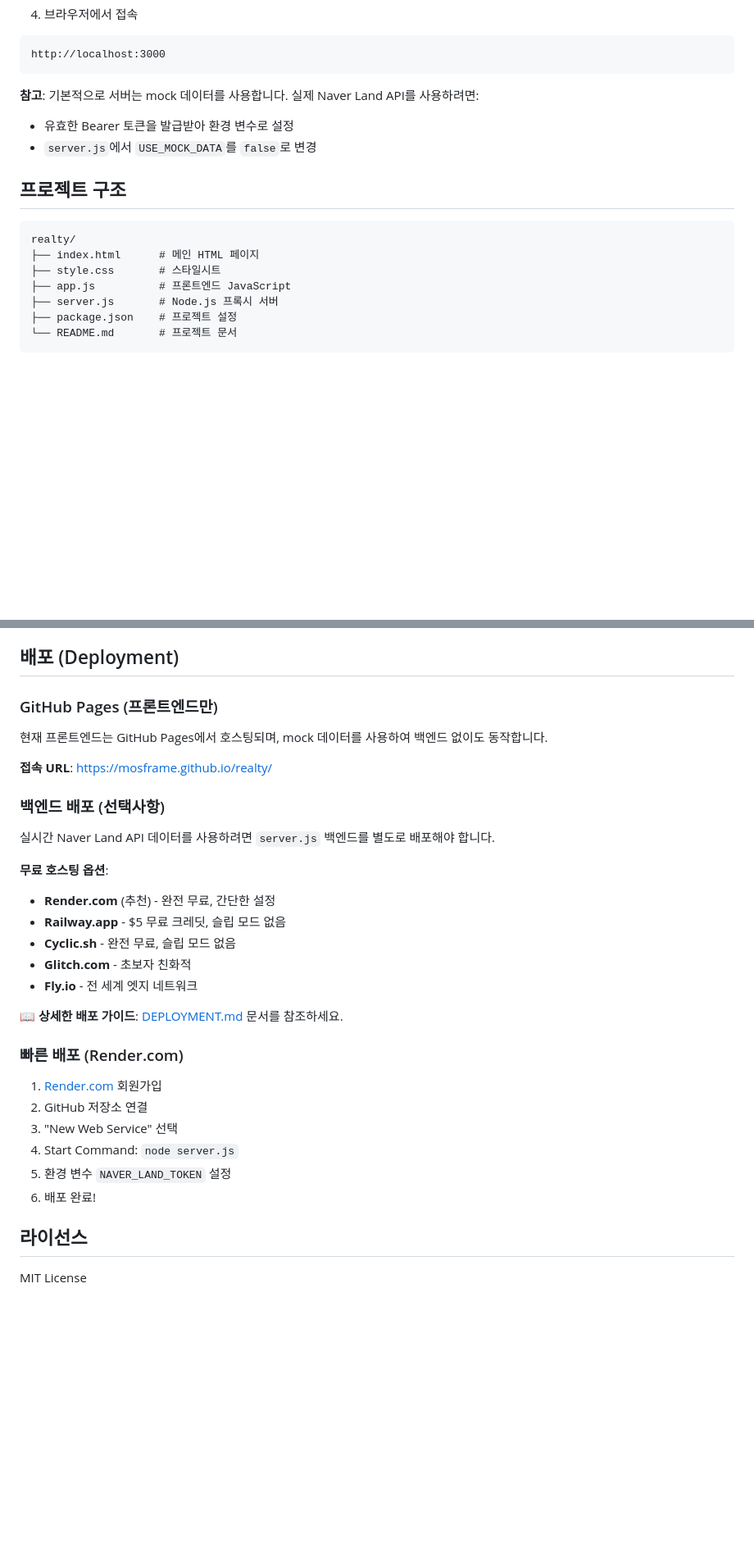
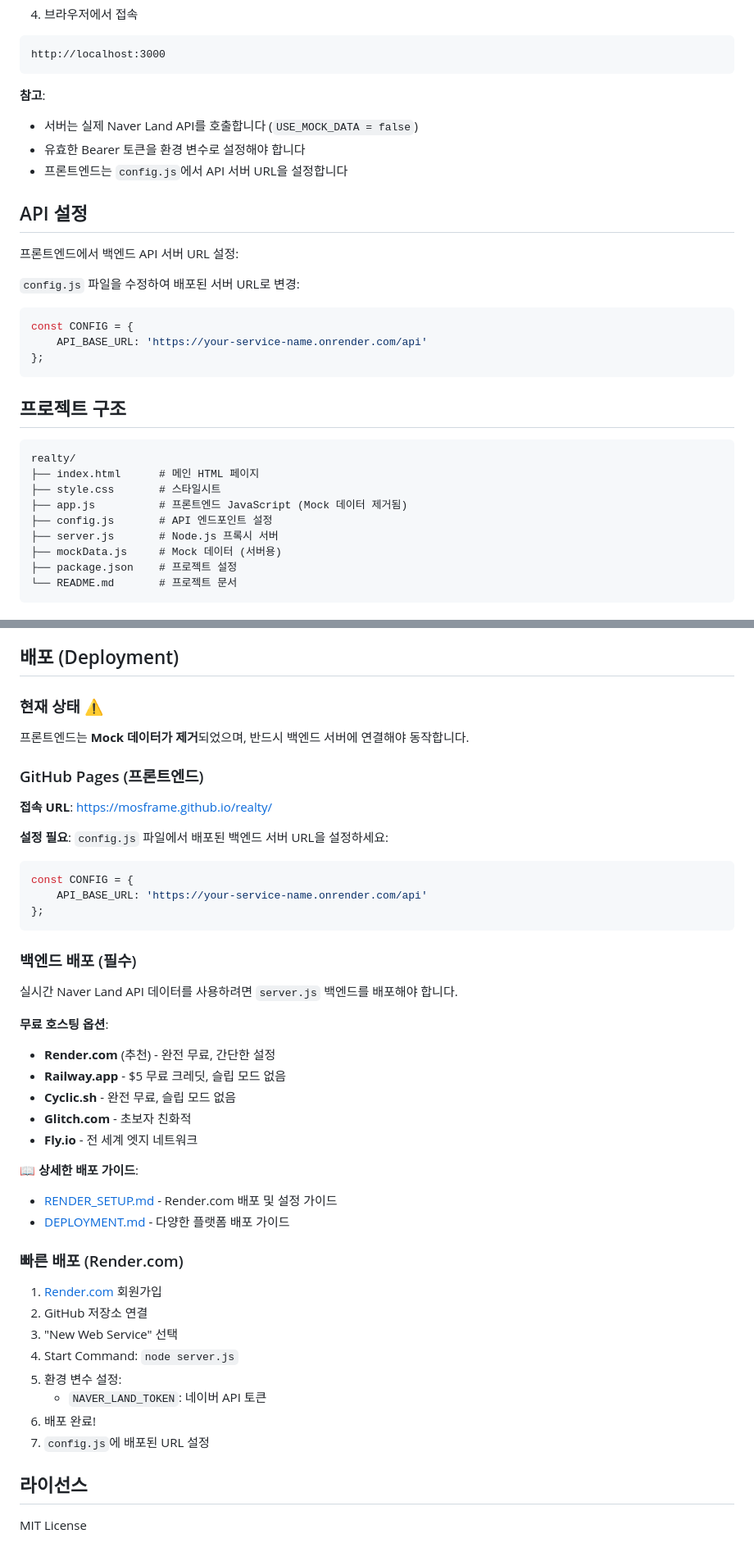
Before and after one commit to Mosframe/realty, a Markdown page: README.md, 2 parts joined by grey strips. Shown at 82% size. GitHub-like rendering; blank space fills up the shorter version.

Commit message:
Add Render.com setup guide and update documentation
Co-authored-by: Mosframe <15043359+Mosframe@users.noreply.github.com>

````diff
--- a/README.md
+++ b/README.md
@@ -39,9 +39,21 @@ node server.js
 http://localhost:3000
 ```
 
-**참고**: 기본적으로 서버는 mock 데이터를 사용합니다. 실제 Naver Land API를 사용하려면:
-- 유효한 Bearer 토큰을 발급받아 환경 변수로 설정
-- `server.js`에서 `USE_MOCK_DATA`를 `false`로 변경
+**참고**:
+- 서버는 실제 Naver Land API를 호출합니다 (`USE_MOCK_DATA = false`)
+- 유효한 Bearer 토큰을 환경 변수로 설정해야 합니다
+- 프론트엔드는 `config.js`에서 API 서버 URL을 설정합니다
+
+## API 설정
+
+프론트엔드에서 백엔드 API 서버 URL 설정:
+
+`config.js` 파일을 수정하여 배포된 서버 URL로 변경:
+```javascript
+const CONFIG = {
+    API_BASE_URL: 'https://your-service-name.onrender.com/api'
+};
+```
 
 ## 프로젝트 구조
 
@@ -49,8 +61,10 @@ http://localhost:3000
 realty/
 ├── index.html      # 메인 HTML 페이지
 ├── style.css       # 스타일시트
-├── app.js          # 프론트엔드 JavaScript
+├── app.js          # 프론트엔드 JavaScript (Mock 데이터 제거됨)
+├── config.js       # API 엔드포인트 설정
 ├── server.js       # Node.js 프록시 서버
+├── mockData.js     # Mock 데이터 (서버용)
 ├── package.json    # 프로젝트 설정
 └── README.md       # 프로젝트 문서
 ```
@@ -78,13 +92,22 @@ realty/
 
 ## 배포 (Deployment)
 
-### GitHub Pages (프론트엔드만)
-현재 프론트엔드는 GitHub Pages에서 호스팅되며, mock 데이터를 사용하여 백엔드 없이도 동작합니다.
+### 현재 상태 ⚠️
+프론트엔드는 **Mock 데이터가 제거**되었으며, 반드시 백엔드 서버에 연결해야 동작합니다.
 
+### GitHub Pages (프론트엔드)
 **접속 URL**: https://mosframe.github.io/realty/
 
-### 백엔드 배포 (선택사항)
-실시간 Naver Land API 데이터를 사용하려면 `server.js` 백엔드를 별도로 배포해야 합니다.
+**설정 필요**:
+`config.js` 파일에서 배포된 백엔드 서버 URL을 설정하세요:
+```javascript
+const CONFIG = {
+    API_BASE_URL: 'https://your-service-name.onrender.com/api'
+};
+```
+
+### 백엔드 배포 (필수)
+실시간 Naver Land API 데이터를 사용하려면 `server.js` 백엔드를 배포해야 합니다.
 
 **무료 호스팅 옵션**:
 - **Render.com** (추천) - 완전 무료, 간단한 설정
@@ -93,15 +116,19 @@ realty/
 - **Glitch.com** - 초보자 친화적
 - **Fly.io** - 전 세계 엣지 네트워크
 
-📖 **상세한 배포 가이드**: [DEPLOYMENT.md](DEPLOYMENT.md) 문서를 참조하세요.
+📖 **상세한 배포 가이드**:
+- [RENDER_SETUP.md](RENDER_SETUP.md) - Render.com 배포 및 설정 가이드
+- [DEPLOYMENT.md](DEPLOYMENT.md) - 다양한 플랫폼 배포 가이드
 
 ### 빠른 배포 (Render.com)
 1. [Render.com](https://render.com) 회원가입
 2. GitHub 저장소 연결
 3. "New Web Service" 선택
 4. Start Command: `node server.js`
-5. 환경 변수 `NAVER_LAND_TOKEN` 설정
+5. 환경 변수 설정:
+   - `NAVER_LAND_TOKEN`: 네이버 API 토큰
 6. 배포 완료!
+7. `config.js`에 배포된 URL 설정
 
 ## 라이선스
 
````
Also changed, not shown: RENDER_SETUP.md (added, +285 -0 lines).
